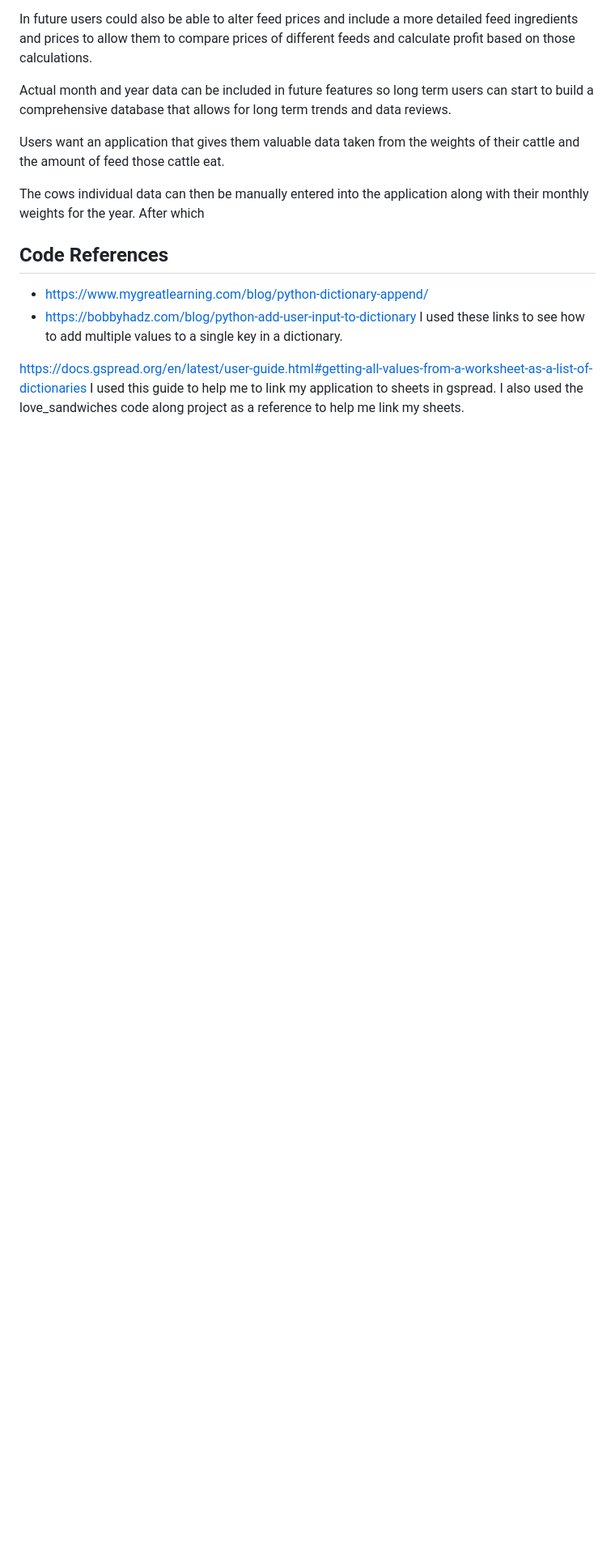
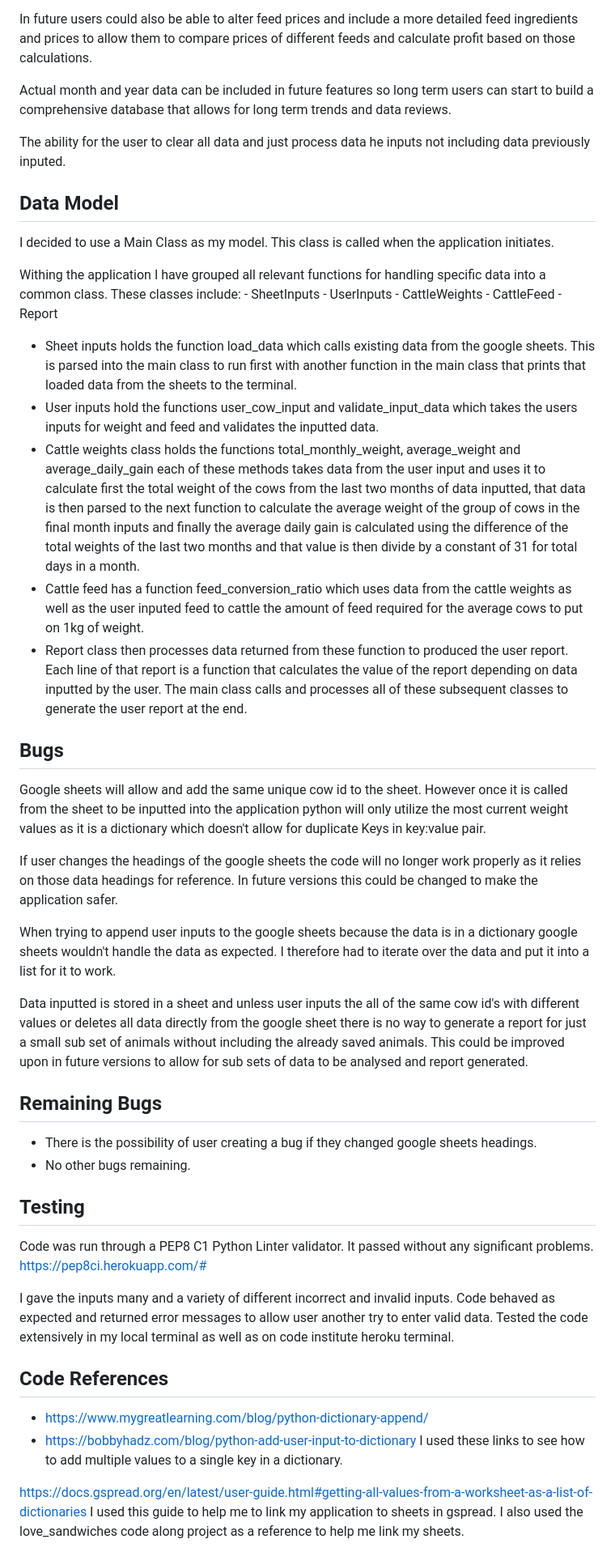
Before and after one commit to Dyl06/cattle_data, a Markdown page: README.md, the part around one of its changes. Shown at 81% size. GitHub-like rendering; blank space fills up the shorter version.

```diff
--- a/README.md
+++ b/README.md
@@ -70,11 +59,46 @@ In future users could also be able to alter feed prices and include a more detai
 
 Actual month and year data can be included in future features so long term users can start to build a comprehensive database that allows for long term trends and data reviews.
 
-Users want an application that gives them valuable data taken from the weights of their cattle and the amount of feed those cattle eat.
+The ability for the user to clear all data and just process data he inputs not including data previously inputed.
 
-The cows individual data can then be manually entered into the application along with their monthly weights for the year.
-After which
+## Data Model
 
+I decided to use a Main Class as my model. This class is called when the application initiates.
+
+Withing the application I have grouped all relevant functions for handling specific data into a common class.
+These classes include:
+	- SheetInputs
+	- UserInputs
+	- CattleWeights
+	- CattleFeed
+	- Report
+- Sheet inputs holds the function load_data which calls existing data from the google sheets. This is parsed into the main class to run first with another function in the main class that prints that loaded data from the sheets to the terminal.
+- User inputs hold the functions user_cow_input and validate_input_data which takes the users inputs for weight and feed and validates the inputted data.
+- Cattle weights class holds the functions total_monthly_weight, average_weight and average_daily_gain each of these methods takes data from the user input and uses it to calculate first the total weight of the cows from the last two months of data inputted, that data is then parsed to the next function to calculate the average weight of the group of cows in the final month inputs and finally the average daily gain is calculated using the difference of the total weights of the last two months and that value is then divide by a constant of 31 for total days in a month.
+- Cattle feed has a function feed_conversion_ratio which uses data from the cattle weights as well as the user inputed feed to cattle the amount of feed required for the average cows to put on 1kg of weight.
+- Report class then processes data returned from these function to produced the user report. Each line of that report is a function that calculates the value of the report depending on data inputted by the user.
+The main class calls and processes all of these subsequent classes to generate the user report at the end.
+
+## Bugs
+
+Google sheets will allow and add the same unique cow id to the sheet. However once it is called from the sheet to be inputted into the application python will only utilize the most current weight values as it is a dictionary which doesn't allow for duplicate Keys in key:value pair.
+
+If user changes the headings of the google sheets the code will no longer work properly as it relies on those data headings for reference. In future versions this could be changed to make the application safer.
+
+When trying to append user inputs to the google sheets because the data is in a dictionary google sheets wouldn't handle the data as expected. I therefore had to iterate over the data and put it into a list for it to work.
+
+Data inputted is stored in a sheet and unless user inputs the all of the same cow id's with different values or deletes all data directly from the google sheet there is no way to generate a report for just a small sub set of animals without including the already saved animals. This could be improved upon in future versions to allow for sub sets of data to be analysed and report generated.
+
+## Remaining Bugs
+- There is the possibility of user creating a bug if they changed google sheets headings.
+- No other bugs remaining.
+
+## Testing
+Code was run through a PEP8 C1 Python Linter validator. It passed without any significant problems.
+https://pep8ci.herokuapp.com/#
+
+I gave the inputs many and a variety of different incorrect and invalid inputs. Code behaved as expected and returned error messages to allow user another try to enter valid data.
+Tested the code extensively in my local terminal as well as on code institute heroku terminal.
 
 ## Code References
 
```
Also changed, not shown: other parts of README.md (+30 -39 lines), images/Screenshot 2023-01-17 at 03.30.37.png (deleted), images/cow_id.png (added), images/feed_input_validation.png (added), images/report.png (added), images/weight_validation.png (added), images/welcome.png (added), 1 other file.
